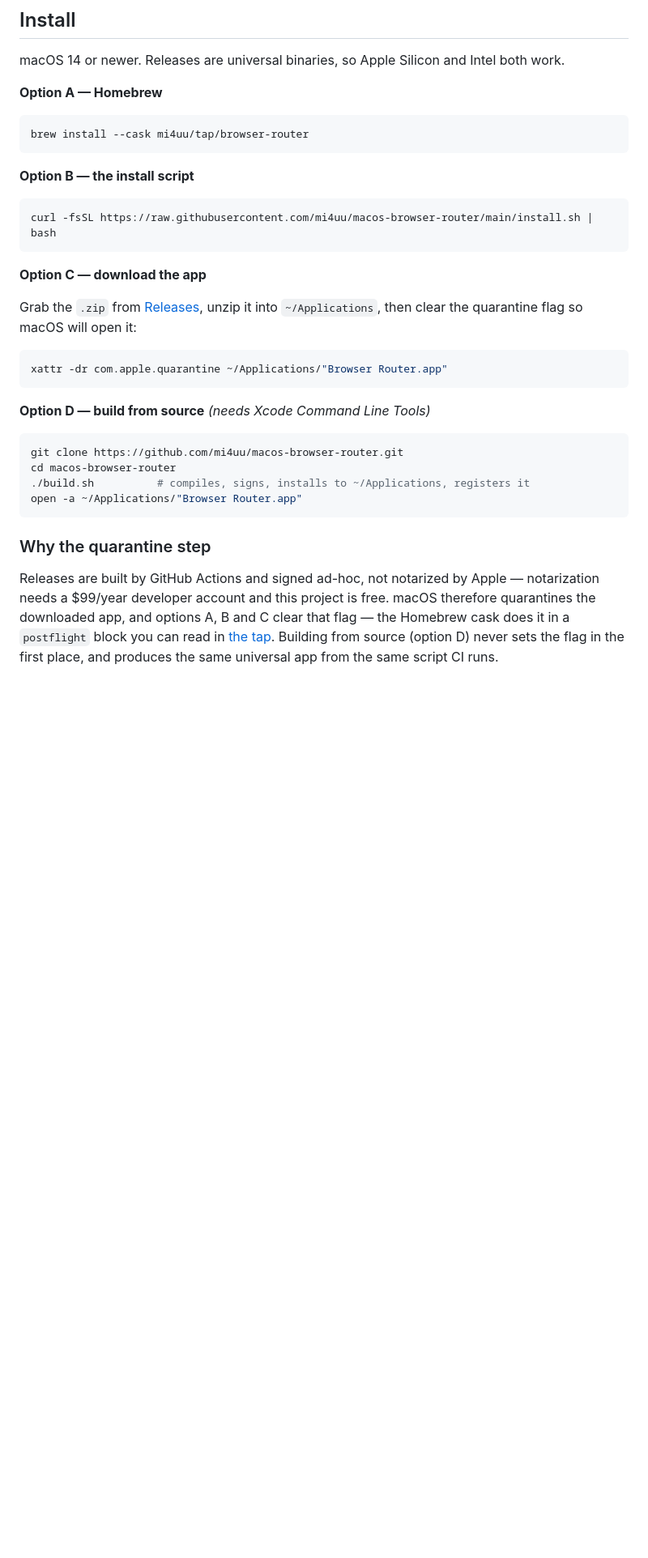
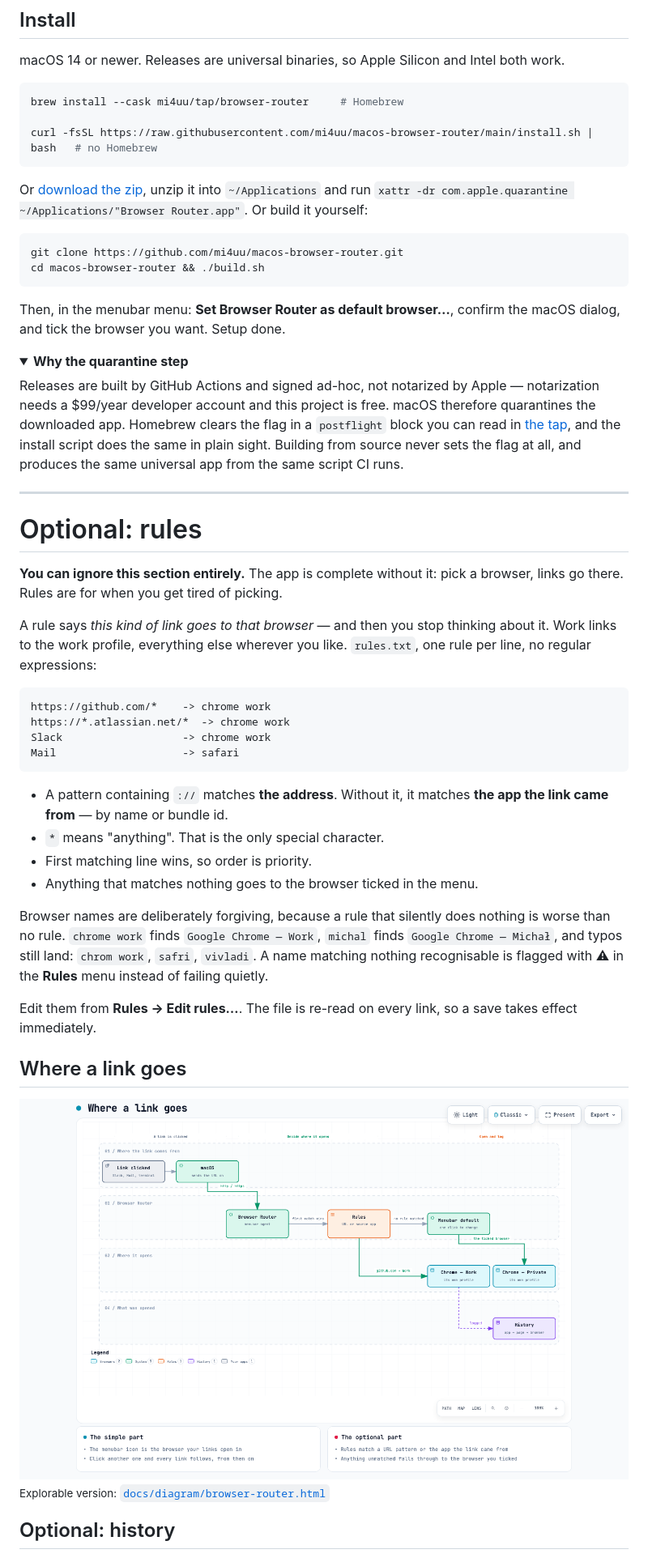
Before and after one commit to mi4uu/macos-browser-router, a Markdown page: README.md, the part around one of its changes. Shown at 81% size. Drawn GitHub-style; pictures changed too: docs/flow-light.png (added); folded sections open; blank space fills up the shorter version.

Commit message:
README: lead with the one-click story, rules as an optional section, add flow diagram

````diff
--- a/README.md
+++ b/README.md
@@ -88,42 +49,76 @@ them as "browsers". Untick them in **Edit list** and they are gone.
 
 macOS 14 or newer. Releases are universal binaries, so Apple Silicon and Intel both work.
 
-**Option A — Homebrew**
+```sh
+brew install --cask mi4uu/tap/browser-router     # Homebrew
 
-```sh
-brew install --cask mi4uu/tap/browser-router
+curl -fsSL https://raw.githubusercontent.com/mi4uu/macos-browser-router/main/install.sh | bash   # no Homebrew
 ```
 
-**Option B — the install script**
-
-```sh
-curl -fsSL https://raw.githubusercontent.com/mi4uu/macos-browser-router/main/install.sh | bash
-```
-
-**Option C — download the app**
-
-Grab the `.zip` from [Releases](https://github.com/mi4uu/macos-browser-router/releases),
-unzip it into `~/Applications`, then clear the quarantine flag so macOS will open it:
-
-```sh
-xattr -dr com.apple.quarantine ~/Applications/"Browser Router.app"
-```
-
-**Option D — build from source** *(needs Xcode Command Line Tools)*
+Or [download the zip](https://github.com/mi4uu/macos-browser-router/releases), unzip it
+into `~/Applications` and run
+`xattr -dr com.apple.quarantine ~/Applications/"Browser Router.app"`. Or build it yourself:
 
 ```sh
 git clone https://github.com/mi4uu/macos-browser-router.git
-cd macos-browser-router
-./build.sh          # compiles, signs, installs to ~/Applications, registers it
-open -a ~/Applications/"Browser Router.app"
+cd macos-browser-router && ./build.sh
 ```
 
-### Why the quarantine step
+Then, in the menubar menu: **Set Browser Router as default browser…**, confirm the macOS
+dialog, and tick the browser you want. Setup done.
+
+<details>
+<summary><b>Why the quarantine step</b></summary>
 
 Releases are built by GitHub Actions and signed ad-hoc, not notarized by Apple —
 notarization needs a $99/year developer account and this project is free. macOS therefore
-quarantines the downloaded app, and options A, B and C clear that flag — the Homebrew cask
-does it in a `postflight` block you can read in
-[the tap](https://github.com/mi4uu/homebrew-tap/blob/main/Casks/browser-router.rb).
-Building from source (option D) never sets the flag in the first place, and produces the
-same universal app from the same script CI runs.
+quarantines the downloaded app. Homebrew clears the flag in a `postflight` block you can
+read in [the tap](https://github.com/mi4uu/homebrew-tap/blob/main/Casks/browser-router.rb),
+and the install script does the same in plain sight. Building from source never sets the
+flag at all, and produces the same universal app from the same script CI runs.
+</details>
+
+---
+
+# Optional: rules
+
+**You can ignore this section entirely.** The app is complete without it: pick a browser,
+links go there. Rules are for when you get tired of picking.
+
+A rule says *this kind of link goes to that browser* — and then you stop thinking about it.
+Work links to the work profile, everything else wherever you like. `rules.txt`, one rule
+per line, no regular expressions:
+
+```
+https://github.com/*    -> chrome work
+https://*.atlassian.net/*  -> chrome work
+Slack                   -> chrome work
+Mail                    -> safari
+```
+
+- A pattern containing `://` matches **the address**. Without it, it matches **the app the
+  link came from** — by name or bundle id.
+- `*` means "anything". That is the only special character.
+- First matching line wins, so order is priority.
+- Anything that matches nothing goes to the browser ticked in the menu.
+
+Browser names are deliberately forgiving, because a rule that silently does nothing is
+worse than no rule. `chrome work` finds `Google Chrome — Work`, `michal` finds
+`Google Chrome — Michał`, and typos still land: `chrom work`, `safri`, `vivladi`. A name
+matching nothing recognisable is flagged with ⚠ in the **Rules** menu instead of failing
+quietly.
+
+Edit them from **Rules → Edit rules…**. The file is re-read on every link, so a save takes
+effect immediately.
+
+## Where a link goes
+
+<picture>
+  <source media="(prefers-color-scheme: dark)" srcset="docs/flow-dark.png">
+  <img src="docs/flow-light.png" alt="A link is clicked, macOS hands it to Browser Router, rules decide the target, otherwise the menubar default, and the result is logged to history" width="820">
+</picture>
+
+<sub>Explorable version: <a href="docs/diagram/browser-router.html"><code>docs/diagram/browser-router.html</code></a></sub>
+
+## Optional: history
+
````
Also changed, not shown: other parts of README.md (+71 -85 lines), docs/flow-dark.png (added), 2 other files.
